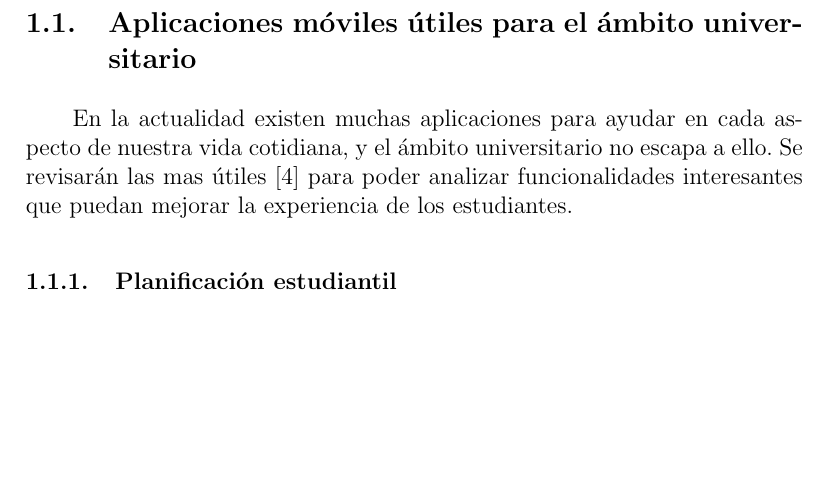
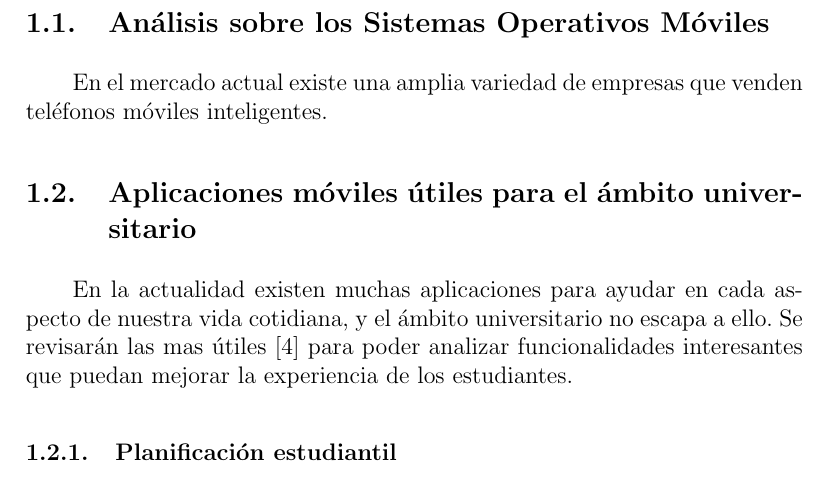
Before and after one commit to tanoinc/tesis, a LaTeX document (main.tex, which reads src/01-capitulo-1/sistemas_operativos.tex): part of page 5 of 11, cut at the place of the change, the shorter picture padded with empty space. The pictures show the PDF file pdf/tesis.pdf that the author committed with the source.

Commit message:
* ignorados algunos archivos * Agregada entrada para SO móviles

```diff
--- /dev/null
+++ b/src/01-capitulo-1/sistemas_operativos.tex
@@ -0,0 +1,5 @@
+\subsection{Análisis sobre los Sistemas Operativos Móviles}
+\label{sistemas_operativos}
+
+En el mercado actual existe una amplia variedad de empresas que venden
+teléfonos móviles inteligentes.
```
Also changed, not shown: src/01-capitulo-1/_layout.tex (+1 -0 lines), pdf/tesis.pdf, 2 other files.
